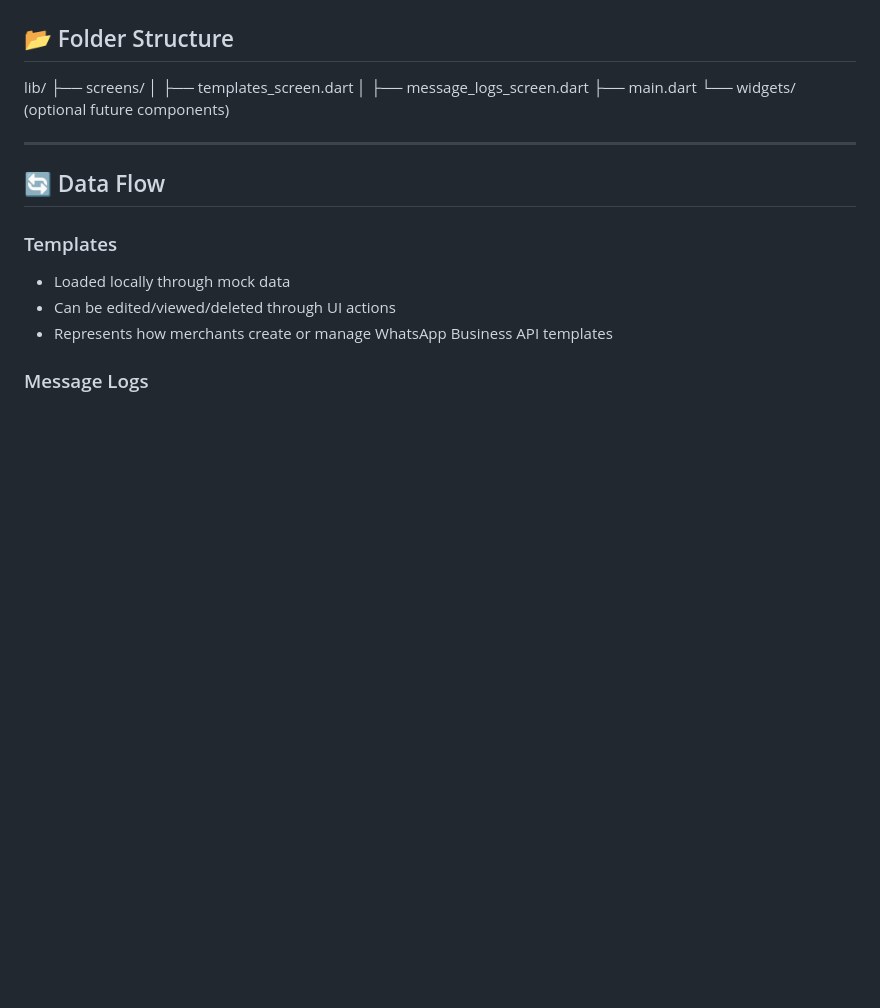
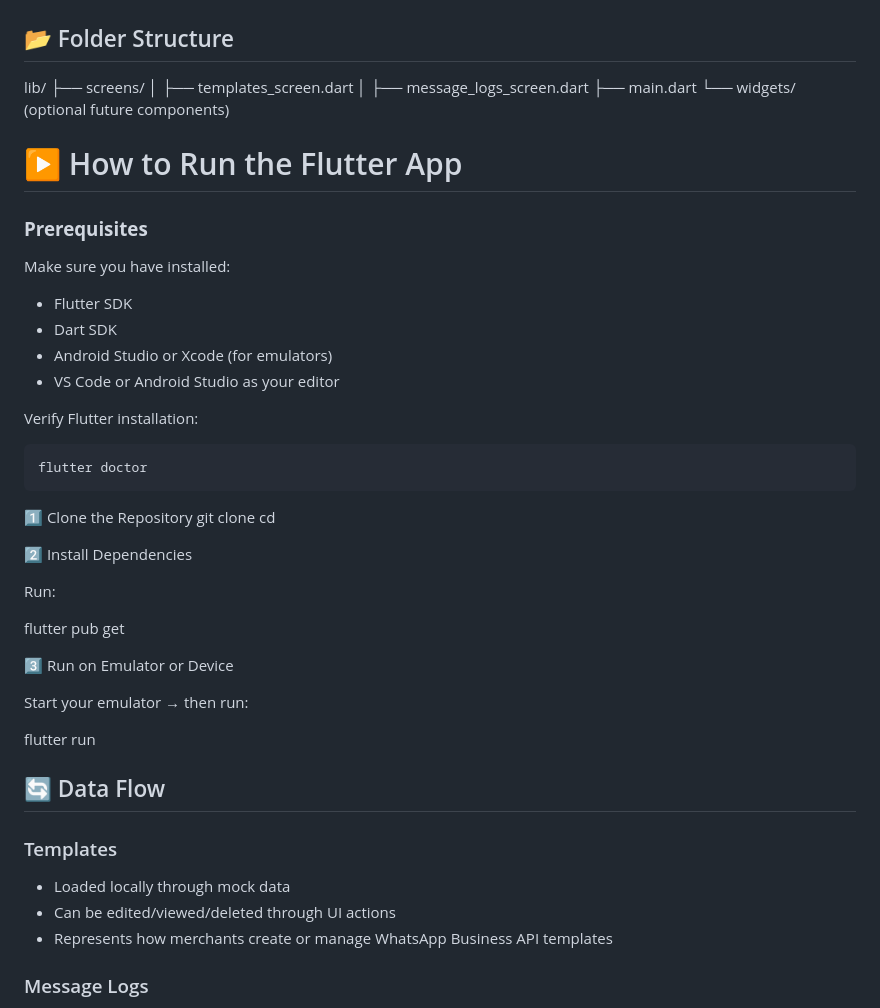
Before and after one commit to VaishnaviSrivastava033/Spotted_sample_screens, a Markdown page: README.md, the part around the change. GitHub-like rendering; blank space fills up the shorter version.

````diff
--- a/README.md
+++ b/README.md
@@ -84,7 +84,36 @@ lib/
 └── widgets/ (optional future components)
 
 
----
+# ▶️ How to Run the Flutter App
+
+### **Prerequisites**
+Make sure you have installed:
+
+- Flutter SDK
+- Dart SDK
+- Android Studio or Xcode (for emulators)
+- VS Code or Android Studio as your editor
+
+Verify Flutter installation:
+
+```bash
+flutter doctor
+```
+1️⃣ Clone the Repository
+git clone <repo-url>
+cd <project-folder>
+
+2️⃣ Install Dependencies
+
+Run:
+
+flutter pub get
+
+3️⃣ Run on Emulator or Device
+
+Start your emulator → then run:
+
+flutter run
 
 ## 🔄 Data Flow
 ### Templates
````
